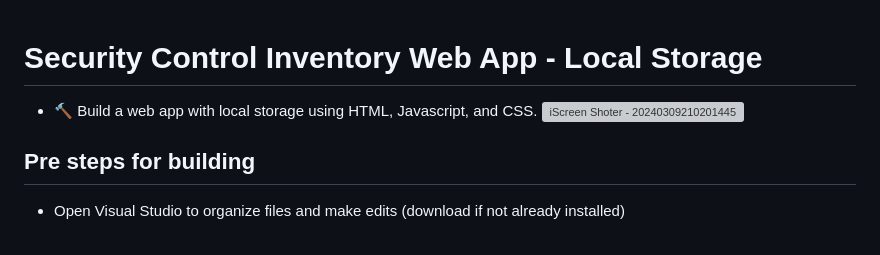
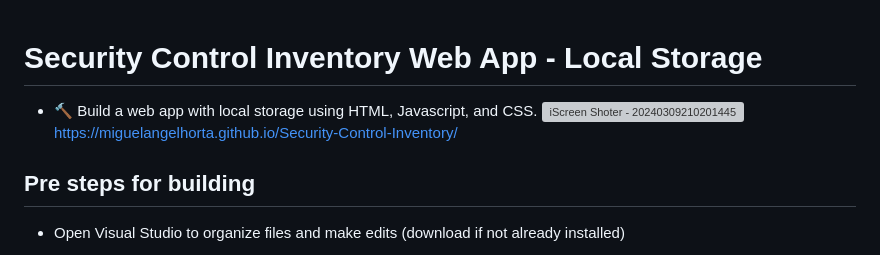
Before and after one commit to MiguelAngelHorta/CRUD-App, a Markdown page: README.md, the part around the change. GitHub-like rendering; grey boxes are pictures that could not be loaded.

```diff
--- a/README.md
+++ b/README.md
@@ -1,6 +1,8 @@
+
 # Security Control Inventory Web App - Local Storage
  - 🔨 Build a web app with local storage using HTML, Javascript, and CSS.
    ![iScreen Shoter - 20240309210201445](https://github.com/MiguelAngelHorta/CRUD-App/assets/106134627/7b1340d5-b017-4df5-ab9c-f92a073fcf38)
+   https://miguelangelhorta.github.io/Security-Control-Inventory/
 
 ## Pre steps for building
 - Open Visual Studio to organize files and make edits (download if not already installed)
```
